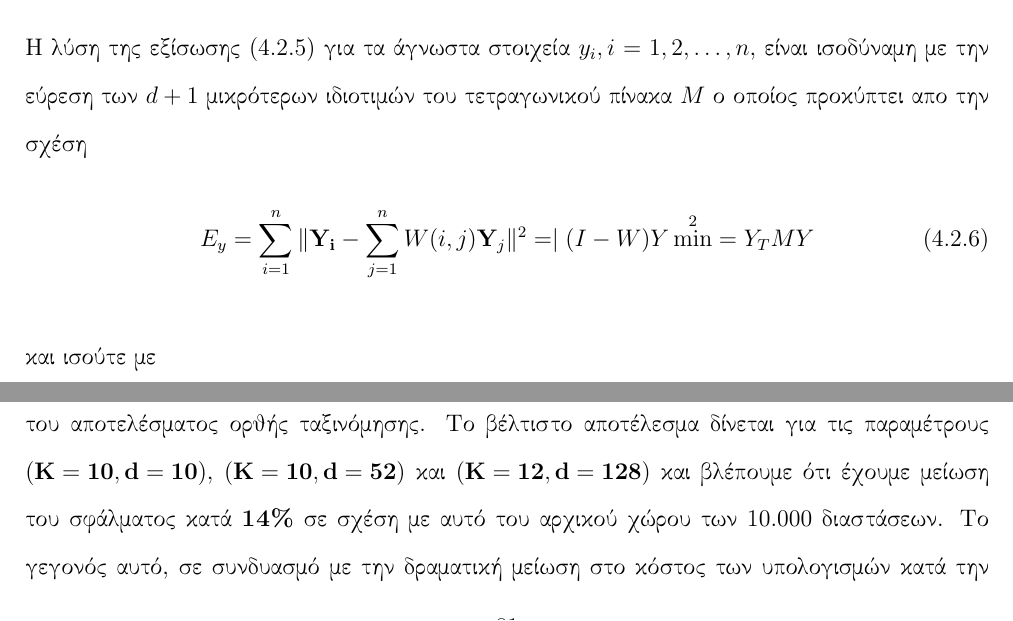
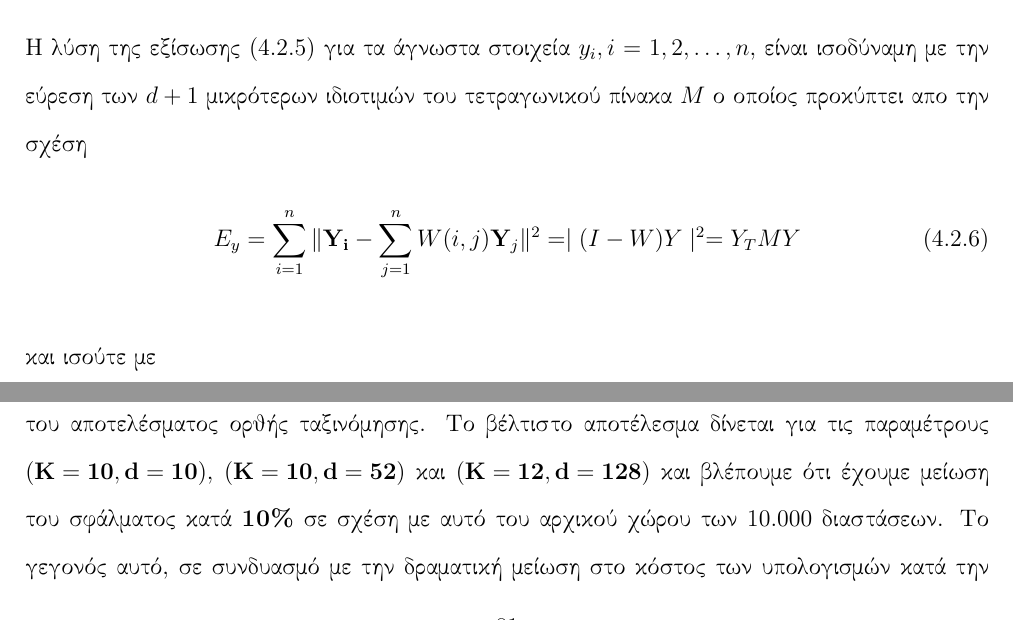
Before and after one commit to Katsileros/Dimensionality_Reduction, a LaTeX thesis (Diploma-Thesis-LaTeX/NonLinear_Dimensionality_Reduction_KatsilerosPetros.tex, which reads Diploma-Thesis-LaTeX/Chapters/Chapter4.tex, Diploma-Thesis-LaTeX/Chapters/Chapter5.tex): two parts of pages 51 and 83 of 89, joined at a grey line, cut so that both start at the same text. Compiled offline with pdfLaTeX.

Commit message:
Some changes

```diff
--- a/Diploma-Thesis-LaTeX/Chapters/Chapter4.tex
+++ b/Diploma-Thesis-LaTeX/Chapters/Chapter4.tex
@@ -78,7 +78,7 @@ end;
 Η λύση της εξίσωσης (4.2.5) για τα άγνωστα στοιχεία $y_{i},i=1,2,\ldots,n$, είναι ισοδύναμη με την εύρεση των $d+1$ μικρότερων ιδιοτιμών του τετραγωνικού πίνακα $M$ ο οποίος προκύπτει απο την σχέση
 \newline\hspace*{\fill}
 \begin{equation}
-        E_{y} = \sum_{i=1}^{n} \Vert \mathbf{Y_{i}} - \sum_{j=1}^{n} W(i,j)\mathbf{Y}_{j} \Vert ^{2} = \mid (I-W)Y \min ^{2} = Y_{T}MY
+        E_{y} = \sum_{i=1}^{n} \Vert \mathbf{Y_{i}} - \sum_{j=1}^{n} W(i,j)\mathbf{Y}_{j} \Vert ^{2} = \mid (I-W)Y \mid ^{2} = Y_{T}MY
 \end{equation}
 \hspace*{\fill}\newline
 και ισούτε με
--- a/Diploma-Thesis-LaTeX/Chapters/Chapter5.tex
+++ b/Diploma-Thesis-LaTeX/Chapters/Chapter5.tex
@@ -571,4 +571,4 @@ k-NN - k=8 & & \\
 \end{table}
 
 \par
-Όπως είναι φανερό απο τον παραπάνω πίνακα, στις περισσότερες απο τις περιπτώσεις μετά απο την μείωση των διαστάσεων εφαρμόζοντας τον αλγόριθμο \textlatin{LLE} έχουμε πολύ μεγάλη αύξηση του αποτελέσματος ορθής ταξινόμησης. Το βέλτιστο αποτέλεσμα δίνεται για τις παραμέτρους ($\mathbf{K=10, d=10}$), ($\mathbf{K=10,d=52}$) και ($\mathbf{K=12,d=128}$) και βλέπουμε ότι έχουμε μείωση του σφάλματος κατά \textbf{14\%} σε σχέση με αυτό του αρχικού χώρου των 10.000 διαστάσεων. Το γεγονός αυτό, σε συνδυασμό με την δραματική μείωση στο κόστος των υπολογισμών κατά την διαδικασία της ταξινόμησης, απο 10.000 παραμέτρους έχουμε κρατήσει μόνο \textbf{10, 52} και \textbf{128} για τις παραπάνω περιπτώσεις αντίστοιχα, έρχεται να αποδείξει για άλλη μια φορά ότι η διαδικασία της μείωσης των διαστάσεων μπορεί να έχει πολλαπλά οφέλη τόσο στην βελτίωση του αποτελέσματος όσο και στον χρόνο που απαιτείται για τον υπολογισμό του. Τέλος αποτελεί πολύ μεγάλο ενδιαφέρον στο συγκεκριμένο πείραμα το αποτέλεσμα του σφάλματος \textbf{10\%} για τελικό αριθμό διαστάσεων \textbf{\textlatin{d}=10} απο τις αρχικές \textbf{\textlatin{D}=10.000}.
+Όπως είναι φανερό απο τον παραπάνω πίνακα, στις περισσότερες απο τις περιπτώσεις μετά απο την μείωση των διαστάσεων εφαρμόζοντας τον αλγόριθμο \textlatin{LLE} έχουμε πολύ μεγάλη αύξηση του αποτελέσματος ορθής ταξινόμησης. Το βέλτιστο αποτέλεσμα δίνεται για τις παραμέτρους ($\mathbf{K=10, d=10}$), ($\mathbf{K=10,d=52}$) και ($\mathbf{K=12,d=128}$) και βλέπουμε ότι έχουμε μείωση του σφάλματος κατά \textbf{10\%} σε σχέση με αυτό του αρχικού χώρου των 10.000 διαστάσεων. Το γεγονός αυτό, σε συνδυασμό με την δραματική μείωση στο κόστος των υπολογισμών κατά την διαδικασία της ταξινόμησης, απο 10.000 παραμέτρους έχουμε κρατήσει μόνο \textbf{10, 52} και \textbf{128} για τις παραπάνω περιπτώσεις αντίστοιχα, έρχεται να αποδείξει για άλλη μια φορά ότι η διαδικασία της μείωσης των διαστάσεων μπορεί να έχει πολλαπλά οφέλη τόσο στην βελτίωση του αποτελέσματος όσο και στον χρόνο που απαιτείται για τον υπολογισμό του. Τέλος αποτελεί πολύ μεγάλο ενδιαφέρον στο συγκεκριμένο πείραμα το αποτέλεσμα του σφάλματος \textbf{10\%} για τελικό αριθμό διαστάσεων \textbf{\textlatin{d}=10} απο τις αρχικές \textbf{\textlatin{D}=10.000}.
```
Also changed, not shown: Diploma-Thesis-LaTeX/NonLinear_Dimensionality_Reduction_KatsilerosPetros.pdf, Diploma-Thesis-LaTeX/Chapters/Chapter4.tex (2 more changed lines).
